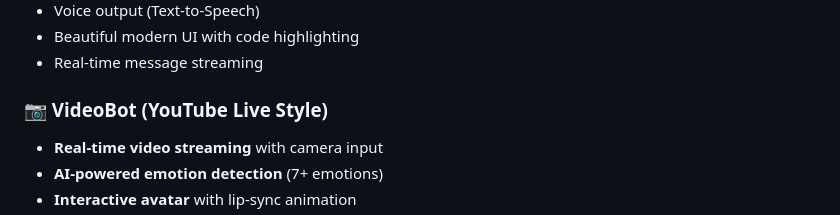
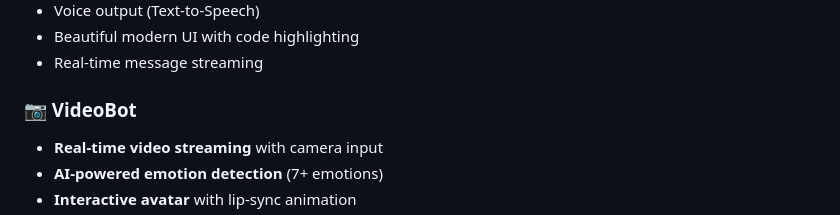
Before and after one commit to TechExpert99/TalkBot, a Markdown page: README.md, the part around the change. Rendered like a GitHub page.

Commit message:
Update VideoBot section in README

```diff
--- a/README.md
+++ b/README.md
@@ -17,7 +17,7 @@ A cutting-edge AI-powered chat assistant with real-time camera vision, emotion d
 - Beautiful modern UI with code highlighting
 - Real-time message streaming
 
-### 📷 VideoBot (YouTube Live Style)
+### 📷 VideoBot
 - **Real-time video streaming** with camera input
 - **AI-powered emotion detection** (7+ emotions)
 - **Interactive avatar** with lip-sync animation
```
